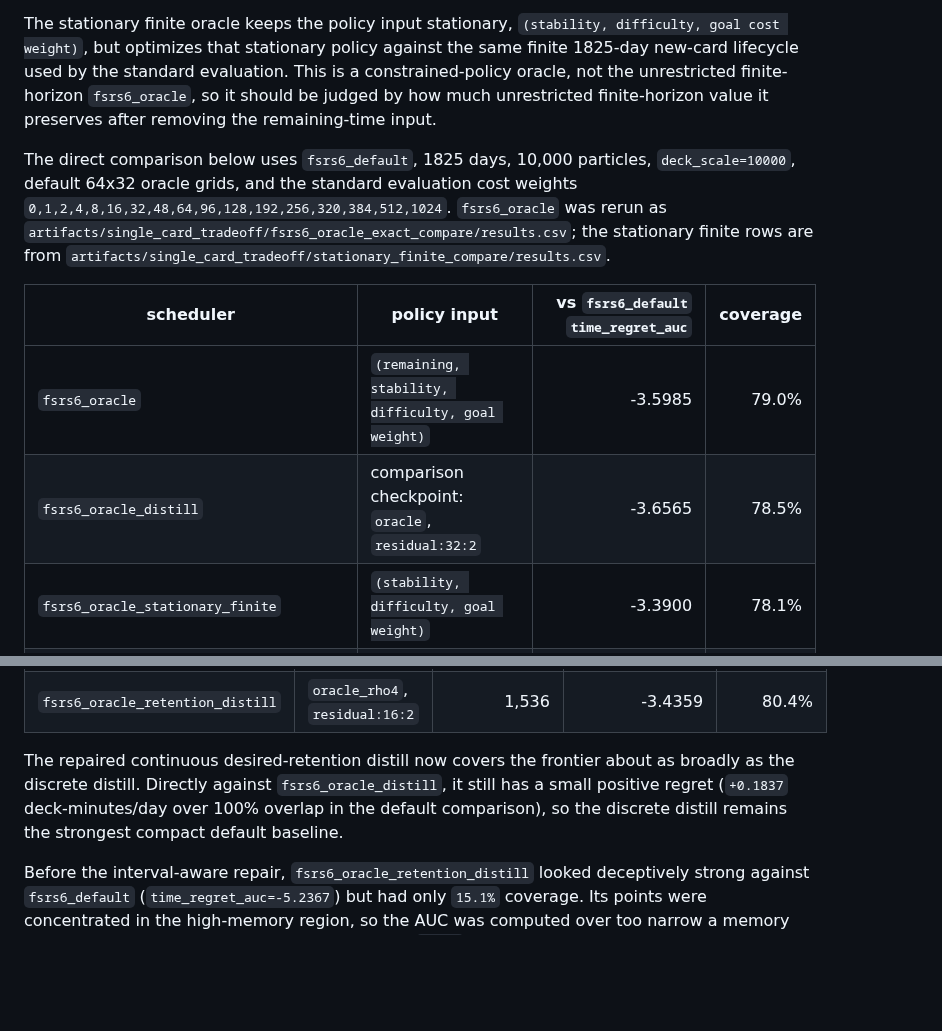
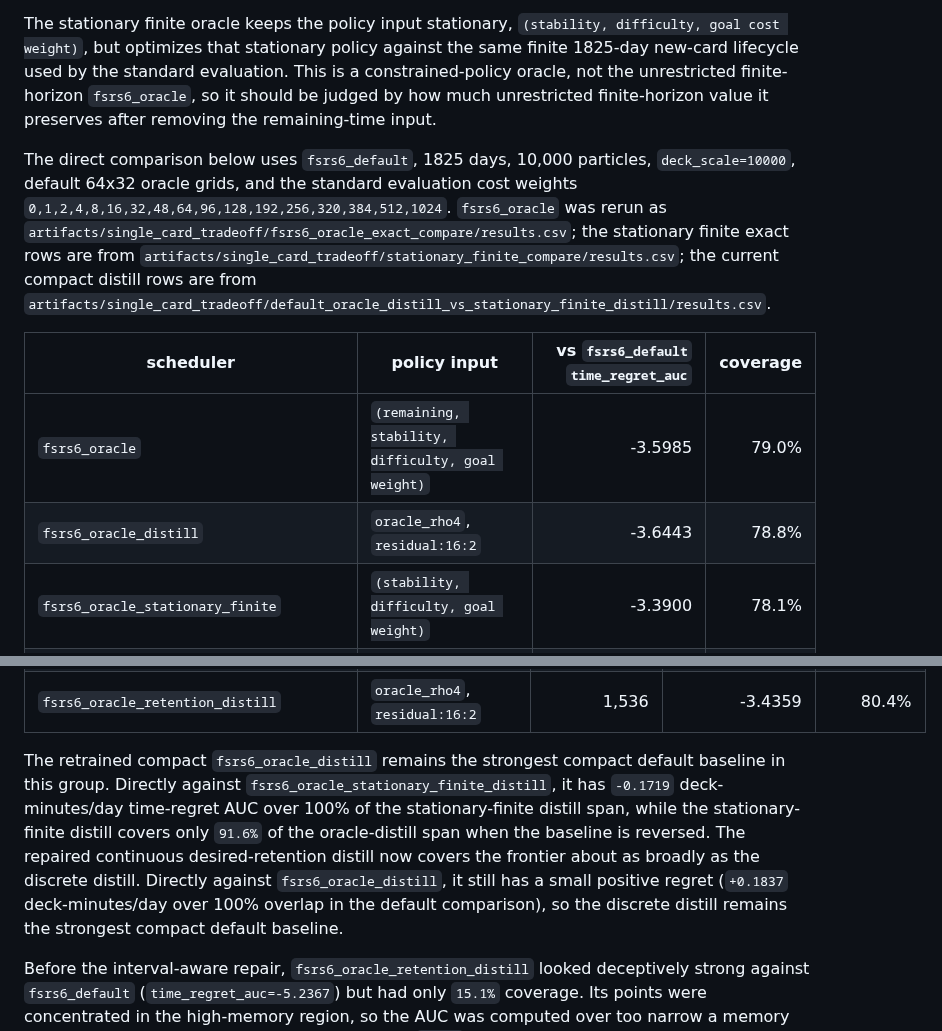
Before and after one commit to open-spaced-repetition/srs-simulator, a Markdown page: experiments/single_card_tradeoff/README.md, 2 parts joined by grey strips. GitHub-like rendering; blank space fills up the shorter version.

```diff
--- a/experiments/single_card_tradeoff/README.md
+++ b/experiments/single_card_tradeoff/README.md
@@ -167,12 +167,12 @@ Stationary finite-lifecycle oracle comparison:
 
 The stationary finite oracle keeps the policy input stationary, `(stability, difficulty, goal cost weight)`, but optimizes that stationary policy against the same finite 1825-day new-card lifecycle used by the standard evaluation. This is a constrained-policy oracle, not the unrestricted finite-horizon `fsrs6_oracle`, so it should be judged by how much unrestricted finite-horizon value it preserves after removing the remaining-time input.
 
-The direct comparison below uses `fsrs6_default`, 1825 days, 10,000 particles, `deck_scale=10000`, default 64x32 oracle grids, and the standard evaluation cost weights `0,1,2,4,8,16,32,48,64,96,128,192,256,320,384,512,1024`. `fsrs6_oracle` was rerun as `artifacts/single_card_tradeoff/fsrs6_oracle_exact_compare/results.csv`; the stationary finite rows are from `artifacts/single_card_tradeoff/stationary_finite_compare/results.csv`.
+The direct comparison below uses `fsrs6_default`, 1825 days, 10,000 particles, `deck_scale=10000`, default 64x32 oracle grids, and the standard evaluation cost weights `0,1,2,4,8,16,32,48,64,96,128,192,256,320,384,512,1024`. `fsrs6_oracle` was rerun as `artifacts/single_card_tradeoff/fsrs6_oracle_exact_compare/results.csv`; the stationary finite exact rows are from `artifacts/single_card_tradeoff/stationary_finite_compare/results.csv`; the current compact distill rows are from `artifacts/single_card_tradeoff/default_oracle_distill_vs_stationary_finite_distill/results.csv`.
 
 | scheduler | policy input | vs `fsrs6_default` `time_regret_auc` | coverage |
 | --- | --- | ---: | ---: |
 | `fsrs6_oracle` | `(remaining, stability, difficulty, goal weight)` | -3.5985 | 79.0% |
-| `fsrs6_oracle_distill` | comparison checkpoint: `oracle`, `residual:32:2` | -3.6565 | 78.5% |
+| `fsrs6_oracle_distill` | `oracle_rho4`, `residual:16:2` | -3.6443 | 78.8% |
 | `fsrs6_oracle_stationary_finite` | `(stability, difficulty, goal weight)` | -3.3900 | 78.1% |
 | `fsrs6_oracle_stationary_finite_distill` | `(stability, difficulty, goal weight)` | -3.5814 | 72.2% |
 
@@ -215,6 +223,6 @@ Current compact default baseline:
 | `fsrs6_oracle_retention_distill` | `oracle_rho4`, `residual:16:2` | 1,536 | -3.4359 | 80.4% |
 
-The repaired continuous desired-retention distill now covers the frontier about as broadly as the discrete distill. Directly against `fsrs6_oracle_distill`, it still has a small positive regret (`+0.1837` deck-minutes/day over 100% overlap in the default comparison), so the discrete distill remains the strongest compact default baseline.
+The retrained compact `fsrs6_oracle_distill` remains the strongest compact default baseline in this group. Directly against `fsrs6_oracle_stationary_finite_distill`, it has `-0.1719` deck-minutes/day time-regret AUC over 100% of the stationary-finite distill span, while the stationary-finite distill covers only `91.6%` of the oracle-distill span when the baseline is reversed. The repaired continuous desired-retention distill now covers the frontier about as broadly as the discrete distill. Directly against `fsrs6_oracle_distill`, it still has a small positive regret (`+0.1837` deck-minutes/day over 100% overlap in the default comparison), so the discrete distill remains the strongest compact default baseline.
 
 Before the interval-aware repair, `fsrs6_oracle_retention_distill` looked deceptively strong against `fsrs6_default` (`time_regret_auc=-5.2367`) but had only `15.1%` coverage. Its points were concentrated in the high-memory region, so the AUC was computed over too narrow a memory span. The repaired version expands coverage to `80.4%` and moves the high-cost end from `card_mem≈0.900` to `card_mem≈0.518` at `w=1024`.
 
```
Also changed, not shown: other parts of experiments/single_card_tradeoff/README.md (+10 -2 lines).
